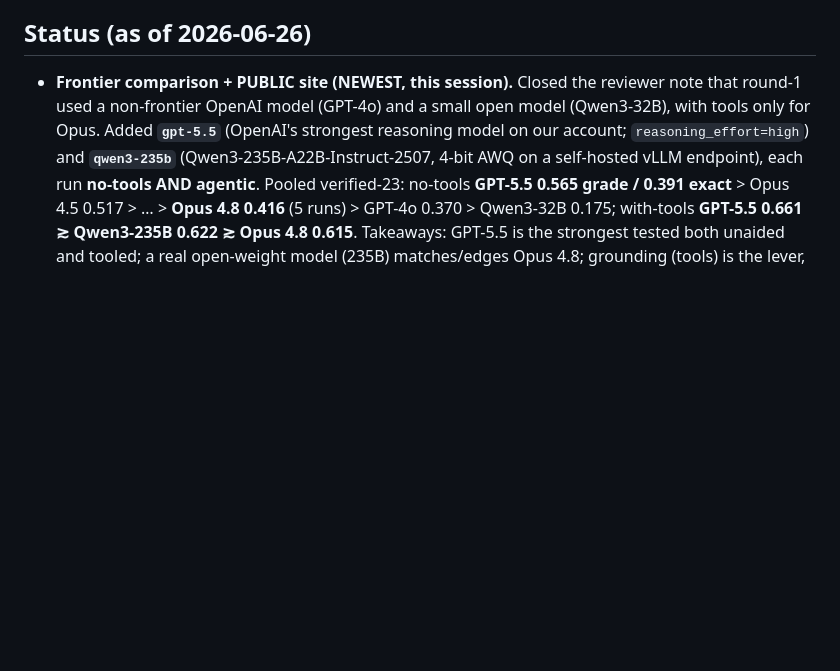
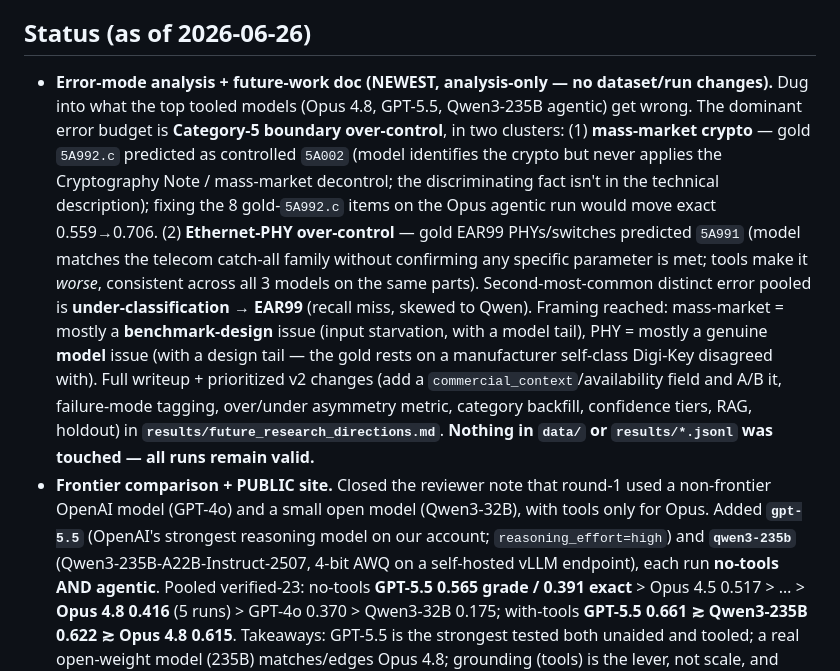
Before and after one commit to IAPS-AI/commoditybench, a Markdown page: CLAUDE.md, the part around the change. Drawn GitHub-style; blank space fills up the shorter version.

```diff
--- a/CLAUDE.md
+++ b/CLAUDE.md
@@ -15,7 +15,24 @@ RAG over the CCL, evaluated with vs. without retrieval.
 
 ## Status (as of 2026-06-26)
 
-- **Frontier comparison + PUBLIC site (NEWEST, this session).** Closed the reviewer note
+- **Error-mode analysis + future-work doc (NEWEST, analysis-only — no dataset/run changes).**
+  Dug into what the top tooled models (Opus 4.8, GPT-5.5, Qwen3-235B agentic) get wrong. The
+  dominant error budget is **Category-5 boundary over-control**, in two clusters: (1)
+  **mass-market crypto** — gold `5A992.c` predicted as controlled `5A002` (model identifies the
+  crypto but never applies the Cryptography Note / mass-market decontrol; the discriminating fact
+  isn't in the technical description); fixing the 8 gold-`5A992.c` items on the Opus agentic run
+  would move exact 0.559→0.706. (2) **Ethernet-PHY over-control** — gold EAR99 PHYs/switches
+  predicted `5A991` (model matches the telecom catch-all family without confirming any specific
+  parameter is met; tools make it *worse*, consistent across all 3 models on the same parts).
+  Second-most-common distinct error pooled is **under-classification → EAR99** (recall miss,
+  skewed to Qwen). Framing reached: mass-market = mostly a **benchmark-design** issue (input
+  starvation, with a model tail), PHY = mostly a genuine **model** issue (with a design tail —
+  the gold rests on a manufacturer self-class Digi-Key disagreed with). Full writeup +
+  prioritized v2 changes (add a `commercial_context`/availability field and A/B it, failure-mode
+  tagging, over/under asymmetry metric, category backfill, confidence tiers, RAG, holdout) in
+  **`results/future_research_directions.md`**. **Nothing in `data/` or `results/*.jsonl` was
+  touched — all runs remain valid.**
+- **Frontier comparison + PUBLIC site.** Closed the reviewer note
   that round-1 used a non-frontier OpenAI model (GPT-4o) and a small open model (Qwen3-32B),
   with tools only for Opus. Added **`gpt-5.5`** (OpenAI's strongest reasoning model on our
   account; `reasoning_effort=high`) and **`qwen3-235b`** (Qwen3-235B-A22B-Instruct-2507, 4-bit
```
Also changed, not shown: results/future_research_directions.md (added, +237 -0 lines).
